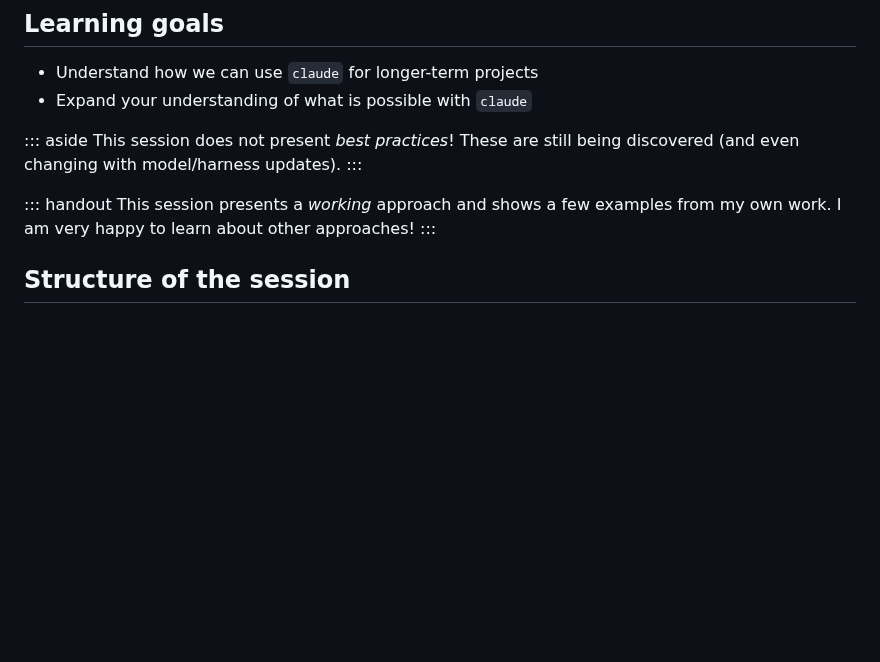
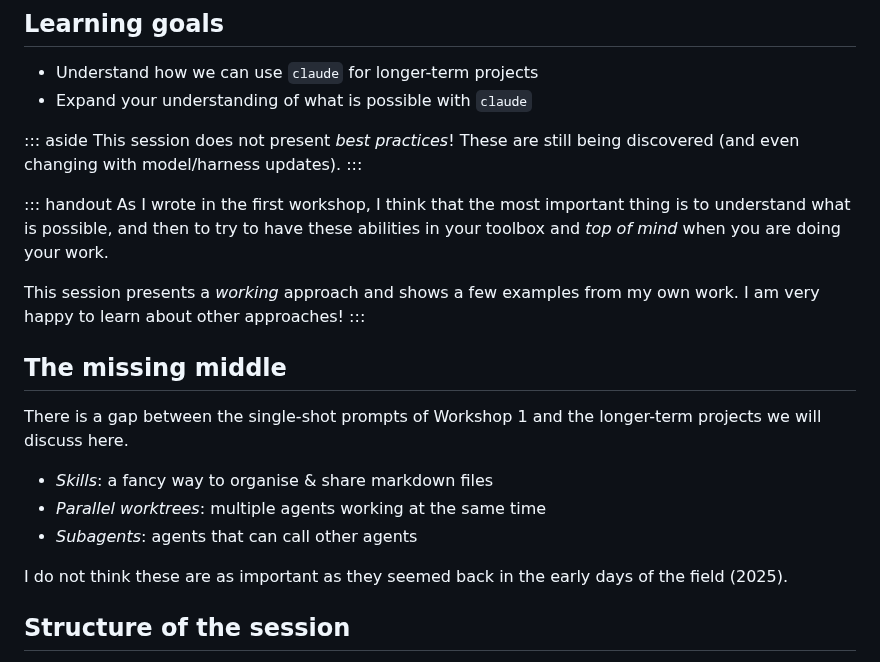
Before and after one commit to luispedro/vibe-workshops, a Markdown page: 2__science/agents-for-science.md, the part around the change. GitHub-like rendering; blank space fills up the shorter version.

Commit message:
ENH Workshop 2: "The missing middle" slide; handout notes on what is possible
Co-Authored-By: Claude Sonnet 5.5 <noreply@anthropic.com>

```diff
--- a/2__science/agents-for-science.md
+++ b/2__science/agents-for-science.md
@@ -30,8 +30,25 @@ This session does not present _best practices_! These are still being discovered
 :::
 
 ::: handout
-This session presents a _working_ approach and shows a few examples from my own work. I am very happy to learn about other approaches!
+As I wrote in the first workshop, I think that the most important thing is to
+understand what is possible, and then to try to have these abilities in your
+toolbox and _top of mind_ when you are doing your work.
+
+This session presents a _working_ approach and shows a few examples from my own
+work. I am very happy to learn about other approaches!
 :::
+
+## The missing middle
+
+There is a gap between the single-shot prompts of Workshop 1 and the
+longer-term projects we will discuss here.
+
+- _Skills_: a fancy way to organise & share markdown files
+- _Parallel worktrees_: multiple agents working at the same time
+- _Subagents_: agents that can call other agents
+
+I do not think these are as important as they seemed back in the early days of
+the field (2025).
 
 ## Structure of the session
 
```
Also changed, not shown: 1__intro/intro-to-coding-agents.md (+6 -0 lines).
